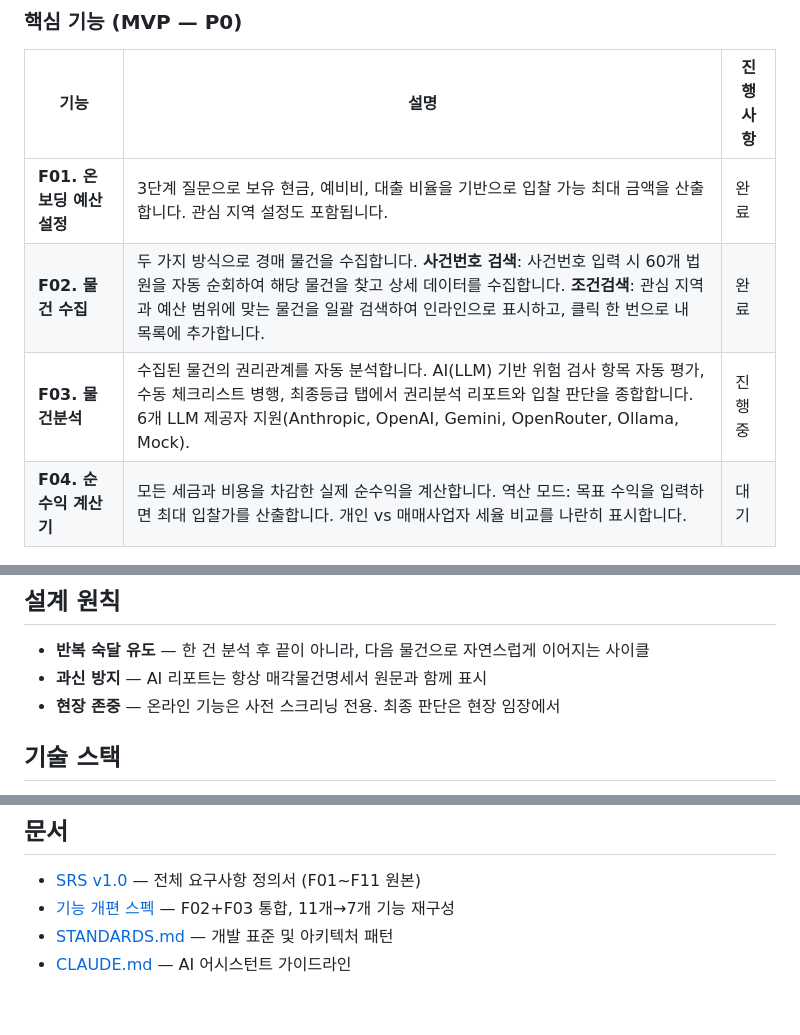
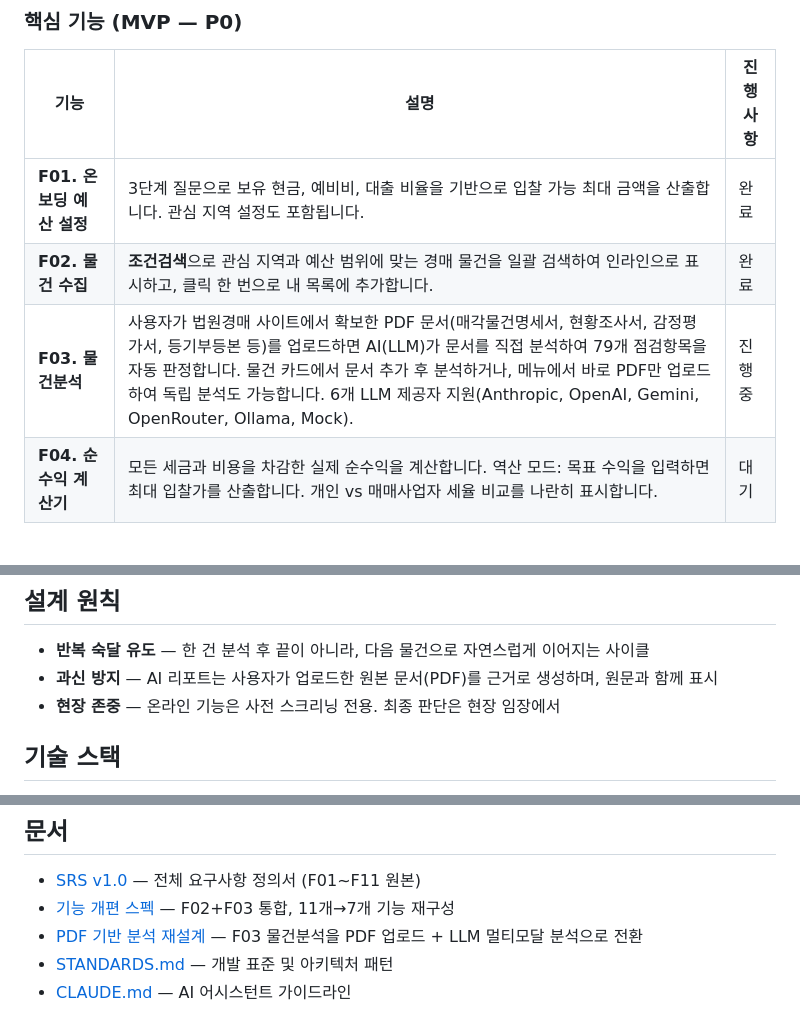
Before and after one commit to timberay/real-estate-auction-v2, a Markdown page: README.md, 3 parts joined by grey strips. Drawn GitHub-style.

Commit message:
docs: add PDF-based analysis redesign spec and update README
Replace structured API data pipeline with PDF upload + LLM multimodal
analysis approach. Users upload court documents as PDFs, LLM analyzes
them directly for inspection item judgments.

Co-Authored-By: Claude Opus 4.6 (1M context) <noreply@anthropic.com>

```diff
--- a/README.md
+++ b/README.md
@@ -26,8 +26,8 @@
 | 기능 | 설명 | 진행사항 |
 |---|---|---|
 | **F01. 온보딩 예산 설정** | 3단계 질문으로 보유 현금, 예비비, 대출 비율을 기반으로 입찰 가능 최대 금액을 산출합니다. 관심 지역 설정도 포함됩니다. | 완료 |
-| **F02. 물건 수집** | 두 가지 방식으로 경매 물건을 수집합니다. **사건번호 검색**: 사건번호 입력 시 60개 법원을 자동 순회하여 해당 물건을 찾고 상세 데이터를 수집합니다. **조건검색**: 관심 지역과 예산 범위에 맞는 물건을 일괄 검색하여 인라인으로 표시하고, 클릭 한 번으로 내 목록에 추가합니다. | 완료 |
-| **F03. 물건분석** | 수집된 물건의 권리관계를 자동 분석합니다. AI(LLM) 기반 위험 검사 항목 자동 평가, 수동 체크리스트 병행, 최종등급 탭에서 권리분석 리포트와 입찰 판단을 종합합니다. 6개 LLM 제공자 지원(Anthropic, OpenAI, Gemini, OpenRouter, Ollama, Mock). | 진행중 |
+| **F02. 물건 수집** | **조건검색**으로 관심 지역과 예산 범위에 맞는 경매 물건을 일괄 검색하여 인라인으로 표시하고, 클릭 한 번으로 내 목록에 추가합니다. | 완료 |
+| **F03. 물건분석** | 사용자가 법원경매 사이트에서 확보한 PDF 문서(매각물건명세서, 현황조사서, 감정평가서, 등기부등본 등)를 업로드하면 AI(LLM)가 문서를 직접 분석하여 79개 점검항목을 자동 판정합니다. 물건 카드에서 문서 추가 후 분석하거나, 메뉴에서 바로 PDF만 업로드하여 독립 분석도 가능합니다. 6개 LLM 제공자 지원(Anthropic, OpenAI, Gemini, OpenRouter, Ollama, Mock). | 진행중 |
 | **F04. 순수익 계산기** | 모든 세금과 비용을 차감한 실제 순수익을 계산합니다. 역산 모드: 목표 수익을 입력하면 최대 입찰가를 산출합니다. 개인 vs 매매사업자 세율 비교를 나란히 표시합니다. | 대기 |
 
 ### 확장 기능 (P1)
@@ -47,7 +47,7 @@
 ## 설계 원칙
 
 - **반복 숙달 유도** — 한 건 분석 후 끝이 아니라, 다음 물건으로 자연스럽게 이어지는 사이클
-- **과신 방지** — AI 리포트는 항상 매각물건명세서 원문과 함께 표시
+- **과신 방지** — AI 리포트는 사용자가 업로드한 원본 문서(PDF)를 근거로 생성하며, 원문과 함께 표시
 - **현장 존중** — 온라인 기능은 사전 스크리닝 전용. 최종 판단은 현장 임장에서
 
 ## 기술 스택
@@ -71,5 +71,6 @@ bin/ci           # 전체 CI 파이프라인 (셋업, 린트, 보안, 테스트,
 
 - [SRS v1.0](docs/superpowers/specs/2026-04-05-srs-design.md) — 전체 요구사항 정의서 (F01~F11 원본)
 - [기능 개편 스펙](docs/superpowers/specs/2026-04-07-feature-restructure-design.md) — F02+F03 통합, 11개→7개 기능 재구성
+- [PDF 기반 분석 재설계](docs/superpowers/specs/2026-04-11-pdf-analysis-redesign.md) — F03 물건분석을 PDF 업로드 + LLM 멀티모달 분석으로 전환
 - [STANDARDS.md](STANDARDS.md) — 개발 표준 및 아키텍처 패턴
 - [CLAUDE.md](CLAUDE.md) — AI 어시스턴트 가이드라인
```
Also changed, not shown: 1 other file.
